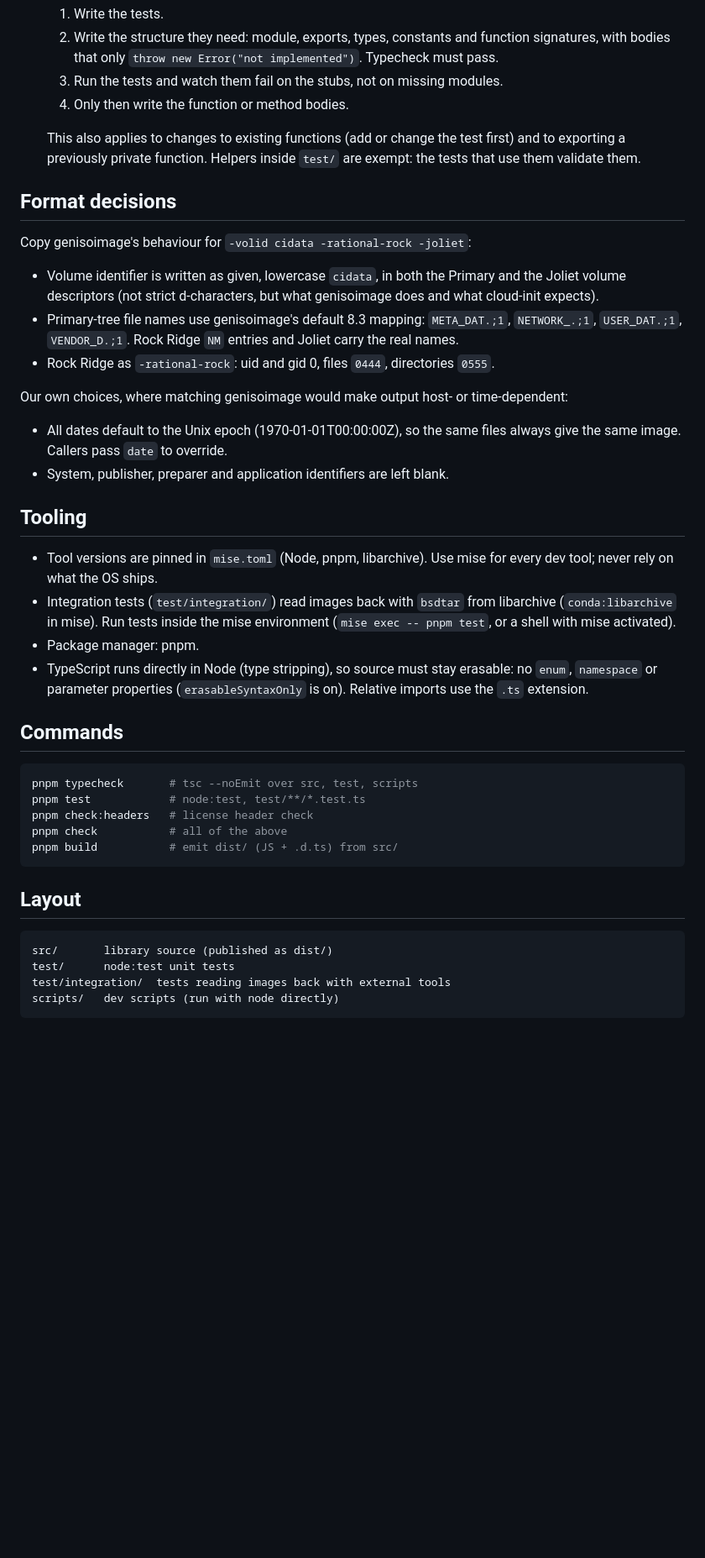
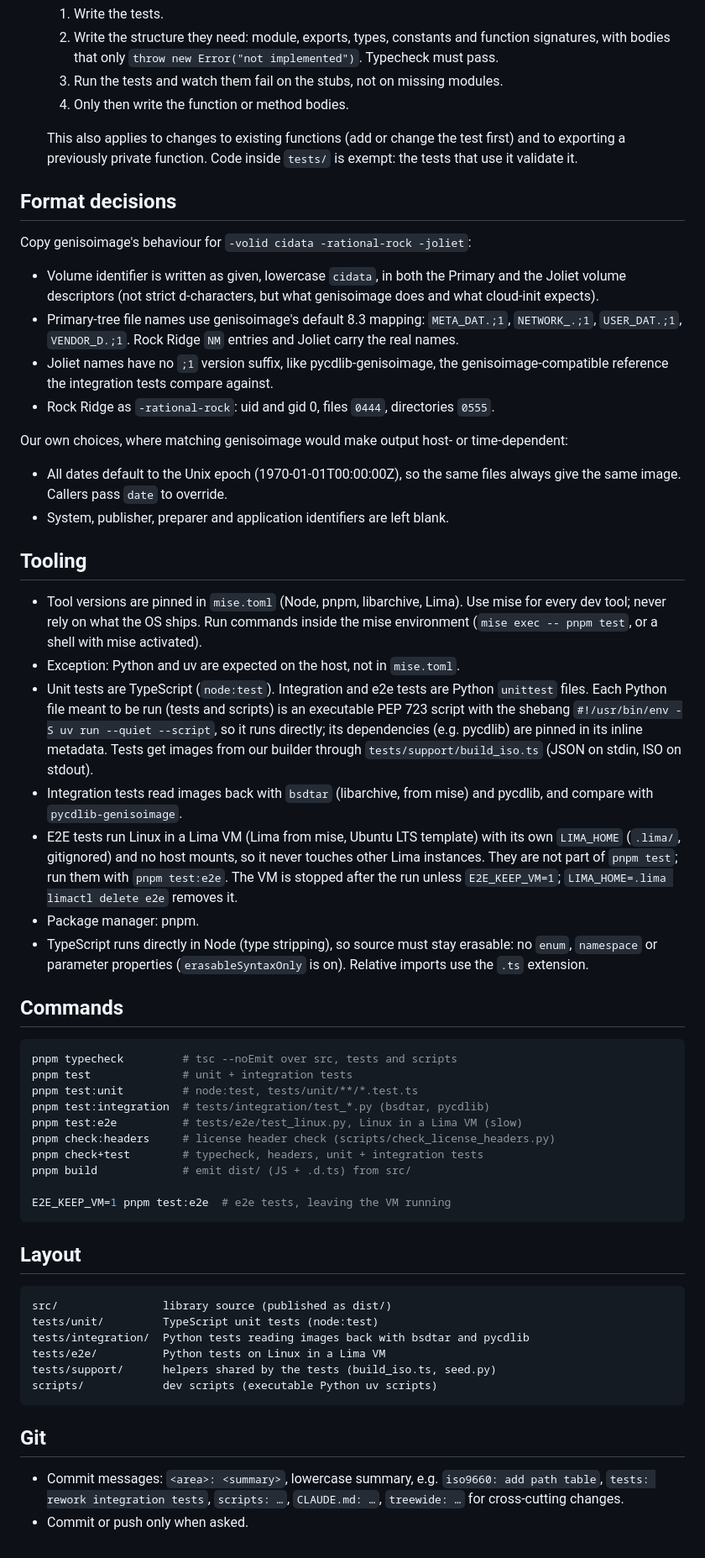
Before and after one commit to Nhqml/cloud-init-webgeniso, a Markdown page: CLAUDE.md, the part around one of its changes. Shown at 84% size. Drawn GitHub-style; blank space fills up the shorter version.

Commit message:
CLAUDE.md: update to reflect latest changes

````diff
--- a/CLAUDE.md
+++ b/CLAUDE.md
@@ -40,8 +43,8 @@ ISO features unless asked.
   4. Only then write the function or method bodies.
 
   This also applies to changes to existing functions (add or change the test
-  first) and to exporting a previously private function. Helpers inside
-  `test/` are exempt: the tests that use them validate them.
+  first) and to exporting a previously private function. Code inside
+  `tests/` is exempt: the tests that use it validate it.
 
 ## Format decisions
 
@@ -53,6 +56,8 @@ Copy genisoimage's behaviour for `-volid cidata -rational-rock -joliet`:
 - Primary-tree file names use genisoimage's default 8.3 mapping:
   `META_DAT.;1`, `NETWORK_.;1`, `USER_DAT.;1`, `VENDOR_D.;1`. Rock Ridge `NM`
   entries and Joliet carry the real names.
+- Joliet names have no `;1` version suffix, like pycdlib-genisoimage, the
+  genisoimage-compatible reference the integration tests compare against.
 - Rock Ridge as `-rational-rock`: uid and gid 0, files `0444`, directories
   `0555`.
 
@@ -65,11 +70,25 @@ time-dependent:
 
 ## Tooling
 
-- Tool versions are pinned in `mise.toml` (Node, pnpm, libarchive). Use mise
-  for every dev tool; never rely on what the OS ships.
-- Integration tests (`test/integration/`) read images back with `bsdtar` from
-  libarchive (`conda:libarchive` in mise). Run tests inside the mise
-  environment (`mise exec -- pnpm test`, or a shell with mise activated).
+- Tool versions are pinned in `mise.toml` (Node, pnpm, libarchive, Lima).
+  Use mise for every dev tool; never rely on what the OS ships. Run commands
+  inside the mise environment (`mise exec -- pnpm test`, or a shell with mise
+  activated).
+- Exception: Python and uv are expected on the host, not in `mise.toml`.
+- Unit tests are TypeScript (`node:test`). Integration and e2e tests are
+  Python `unittest` files. Each Python file meant to be run (tests and
+  scripts) is an executable PEP 723 script with the shebang
+  `#!/usr/bin/env -S uv run --quiet --script`, so it runs directly; its
+  dependencies (e.g. pycdlib) are pinned in its inline metadata. Tests get
+  images from our builder through `tests/support/build_iso.ts` (JSON on
+  stdin, ISO on stdout).
+- Integration tests read images back with `bsdtar` (libarchive, from mise)
+  and pycdlib, and compare with `pycdlib-genisoimage`.
+- E2E tests run Linux in a Lima VM (Lima from mise, Ubuntu LTS template)
+  with its own `LIMA_HOME` (`.lima/`, gitignored) and no host mounts, so it
+  never touches other Lima instances. They are not part of `pnpm test`; run
+  them with `pnpm test:e2e`. The VM is stopped after the run unless
+  `E2E_KEEP_VM=1`; `LIMA_HOME=.lima limactl delete e2e` removes it.
 - Package manager: pnpm.
 - TypeScript runs directly in Node (type stripping), so source must stay
   erasable: no `enum`, `namespace` or parameter properties
@@ -78,18 +97,32 @@ time-dependent:
 ## Commands
 
 ```sh
-pnpm typecheck       # tsc --noEmit over src, test, scripts
-pnpm test            # node:test, test/**/*.test.ts
-pnpm check:headers   # license header check
-pnpm check           # all of the above
-pnpm build           # emit dist/ (JS + .d.ts) from src/
+pnpm typecheck         # tsc --noEmit over src, tests and scripts
+pnpm test              # unit + integration tests
+pnpm test:unit         # node:test, tests/unit/**/*.test.ts
+pnpm test:integration  # tests/integration/test_*.py (bsdtar, pycdlib)
+pnpm test:e2e          # tests/e2e/test_linux.py, Linux in a Lima VM (slow)
+pnpm check:headers     # license header check (scripts/check_license_headers.py)
+pnpm check+test        # typecheck, headers, unit + integration tests
+pnpm build             # emit dist/ (JS + .d.ts) from src/
+
+E2E_KEEP_VM=1 pnpm test:e2e  # e2e tests, leaving the VM running
 ```
 
 ## Layout
 
 ```
-src/       library source (published as dist/)
-test/      node:test unit tests
-test/integration/  tests reading images back with external tools
-scripts/   dev scripts (run with node directly)
+src/                library source (published as dist/)
+tests/unit/         TypeScript unit tests (node:test)
+tests/integration/  Python tests reading images back with bsdtar and pycdlib
+tests/e2e/          Python tests on Linux in a Lima VM
+tests/support/      helpers shared by the tests (build_iso.ts, seed.py)
+scripts/            dev scripts (executable Python uv scripts)
 ```
+
+## Git
+
+- Commit messages: `<area>: <summary>`, lowercase summary, e.g.
+  `iso9660: add path table`, `tests: rework integration tests`,
+  `scripts: …`, `CLAUDE.md: …`, `treewide: …` for cross-cutting changes.
+- Commit or push only when asked.
````
Also changed, not shown: other parts of CLAUDE.md (+5 -2 lines).
